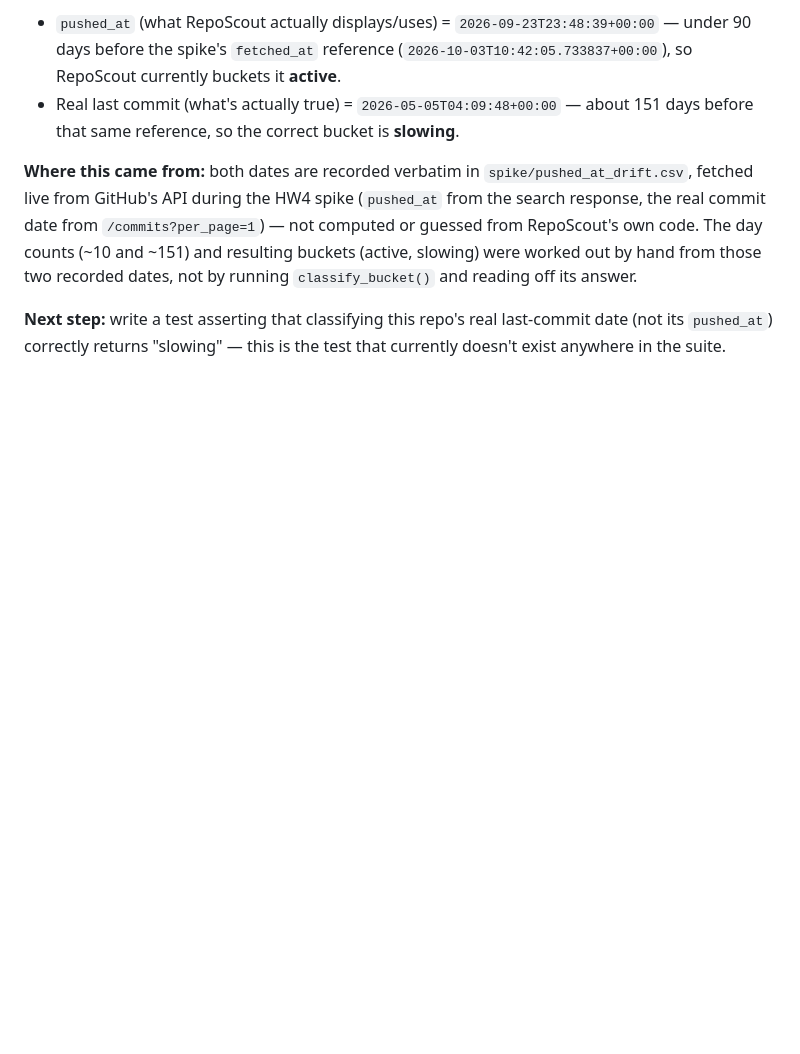
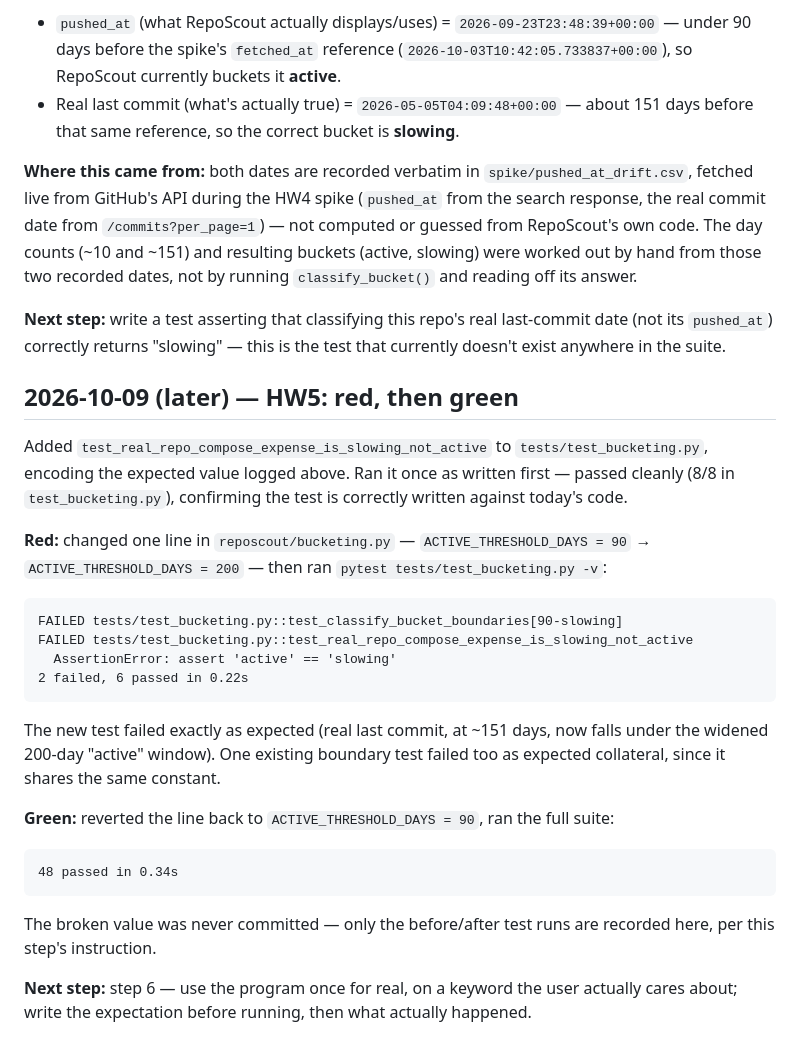
Before and after one commit to esst-prog2/RepoScout, a Markdown page: AGENTS.md, the part around the change. GitHub-like rendering; blank space fills up the shorter version.

Commit message:
HW5: log the red and green test runs
Changed ACTIVE_THRESHOLD_DAYS from 90 to 200, ran the suite (the new
test and one existing boundary test failed as expected), reverted,
ran again (48/48 passing). Broken value never committed - only the
test outputs are recorded in the log.

Co-Authored-By: Claude Sonnet 5 <noreply@anthropic.com>

````diff
--- a/AGENTS.md
+++ b/AGENTS.md
@@ -176,3 +176,24 @@ On branch `hw5-usable`. Per the session-5 slide for this project ("What you foun
 **Where this came from:** both dates are recorded verbatim in `spike/pushed_at_drift.csv`, fetched live from GitHub's API during the HW4 spike (`pushed_at` from the search response, the real commit date from `/commits?per_page=1`) — not computed or guessed from RepoScout's own code. The day counts (~10 and ~151) and resulting buckets (active, slowing) were worked out by hand from those two recorded dates, not by running `classify_bucket()` and reading off its answer.
 
 **Next step:** write a test asserting that classifying this repo's real last-commit date (not its `pushed_at`) correctly returns "slowing" — this is the test that currently doesn't exist anywhere in the suite.
+
+## 2026-10-09 (later) — HW5: red, then green
+
+Added `test_real_repo_compose_expense_is_slowing_not_active` to `tests/test_bucketing.py`, encoding the expected value logged above. Ran it once as written first — passed cleanly (8/8 in `test_bucketing.py`), confirming the test is correctly written against today's code.
+
+**Red:** changed one line in `reposcout/bucketing.py` — `ACTIVE_THRESHOLD_DAYS = 90` → `ACTIVE_THRESHOLD_DAYS = 200` — then ran `pytest tests/test_bucketing.py -v`:
+```
+FAILED tests/test_bucketing.py::test_classify_bucket_boundaries[90-slowing]
+FAILED tests/test_bucketing.py::test_real_repo_compose_expense_is_slowing_not_active
+  AssertionError: assert 'active' == 'slowing'
+2 failed, 6 passed in 0.22s
+```
+The new test failed exactly as expected (real last commit, at ~151 days, now falls under the widened 200-day "active" window). One existing boundary test failed too as expected collateral, since it shares the same constant.
+
+**Green:** reverted the line back to `ACTIVE_THRESHOLD_DAYS = 90`, ran the full suite:
+```
+48 passed in 0.34s
+```
+The broken value was never committed — only the before/after test runs are recorded here, per this step's instruction.
+
+**Next step:** step 6 — use the program once for real, on a keyword the user actually cares about; write the expectation before running, then what actually happened.
````
